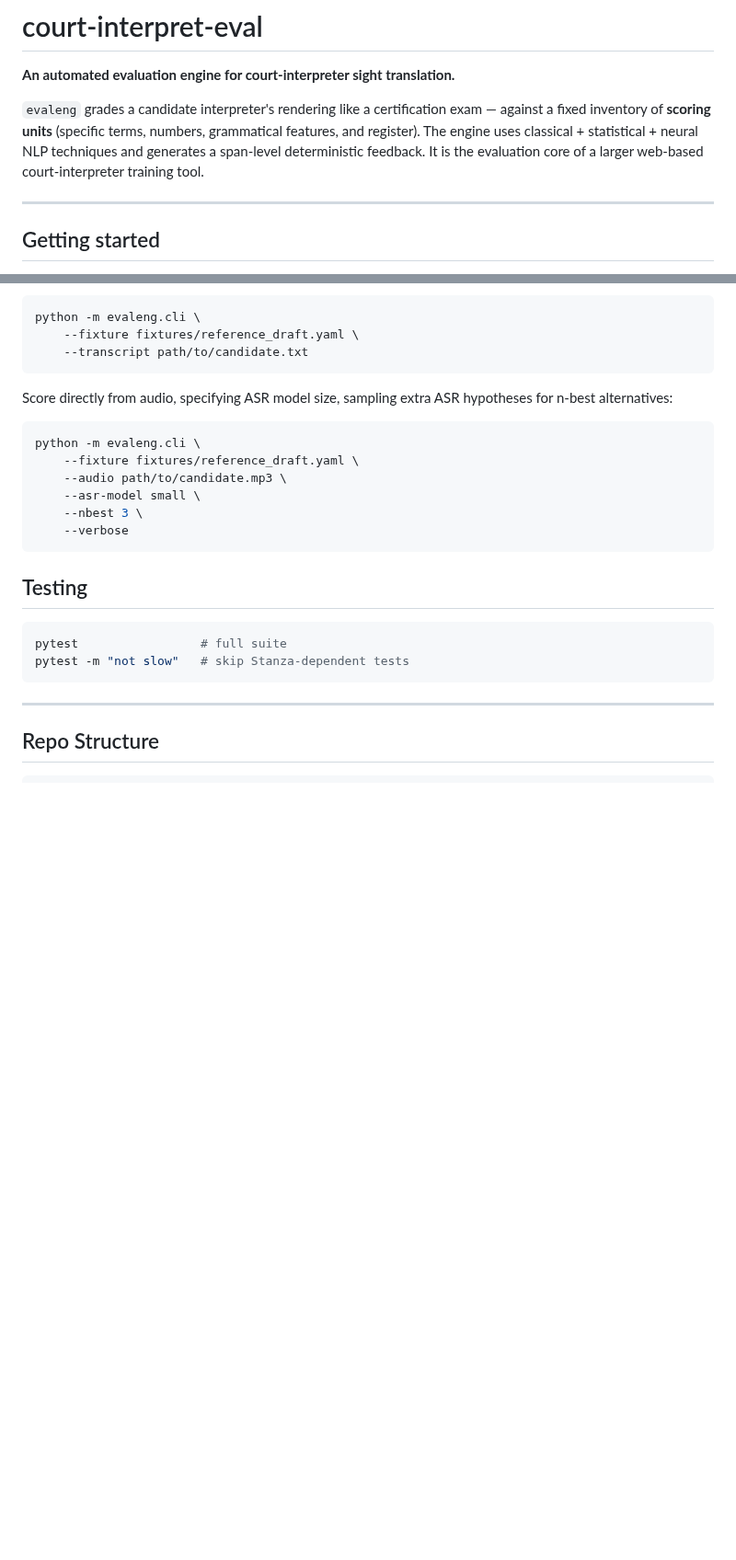
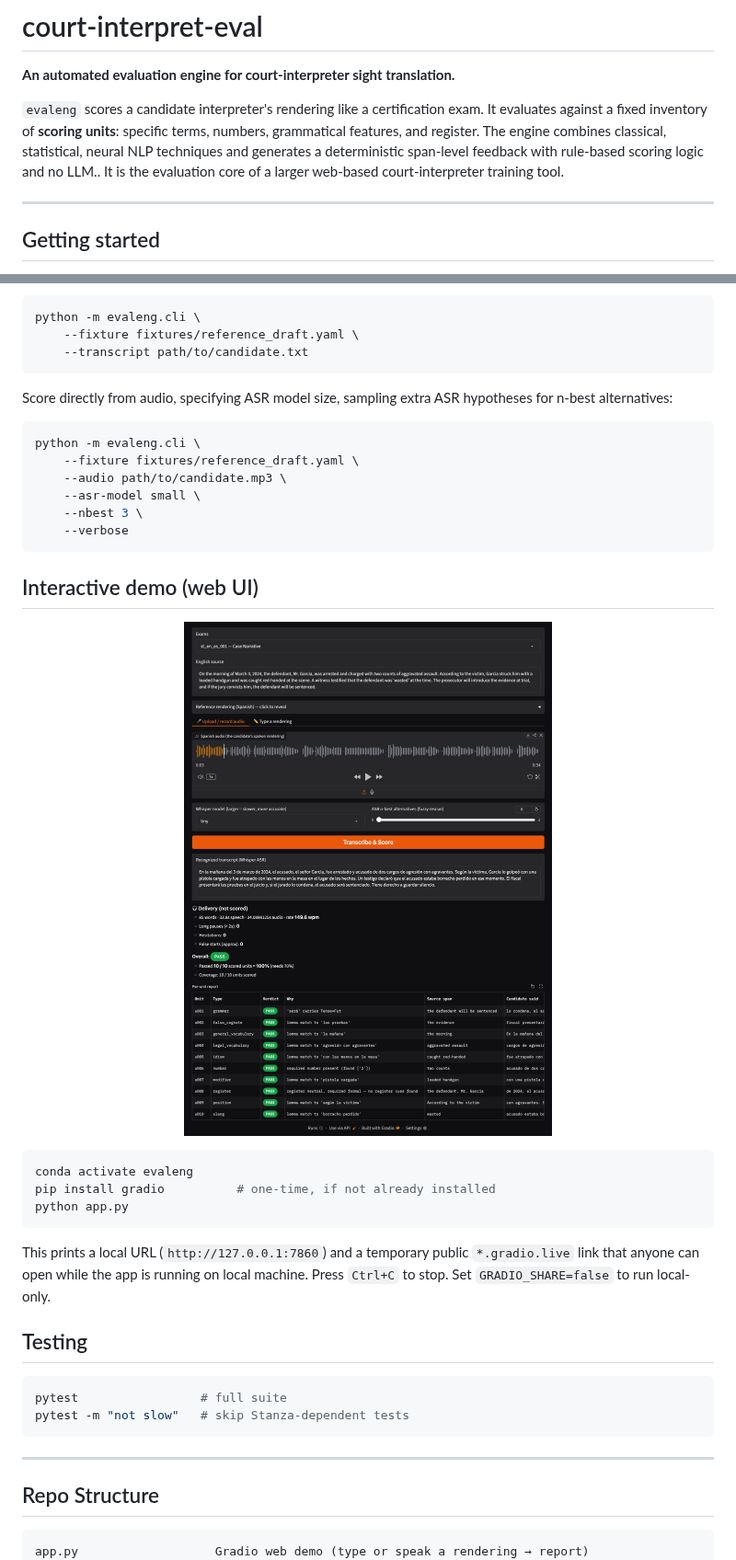
Before and after one commit to zhlizhihua/court-interpret-eval, a Markdown page: README.md, 2 parts joined by grey strips. Shown at 92% size. Drawn GitHub-style; pictures changed too: docs/demo.png (added); blank space fills up the shorter version.

Commit message:
feat: add interactive demo app, exam fixtures, and docs

````diff
--- a/README.md
+++ b/README.md
@@ -2,7 +2,7 @@
 
 **An automated evaluation engine for court-interpreter sight translation.**
 
-`evaleng` grades a candidate interpreter's rendering like a certification exam — against a fixed inventory of **scoring units** (specific terms, numbers, grammatical features, and register). The engine uses classical + statistical + neural NLP techniques and generates a span-level deterministic feedback. It is the evaluation core of a larger web-based court-interpreter training tool.
+`evaleng` scores a candidate interpreter's rendering like a certification exam. It evaluates against a fixed inventory of **scoring units**: specific terms, numbers, grammatical features, and register. The engine combines classical, statistical, neural NLP techniques and generates a deterministic span-level feedback with rule-based scoring logic and no LLM.. It is the evaluation core of a larger web-based court-interpreter training tool.
 
 ---
 
@@ -46,6 +46,20 @@ python -m evaleng.cli \
     --verbose
 ```
 
+## Interactive demo (web UI)
+
+<p align="center">
+  <img src="docs/demo.png" alt="Court Interpreter Sight-Translation Scorer — demo screenshot" width="800">
+</p>
+
+```bash
+conda activate evaleng
+pip install gradio          # one-time, if not already installed
+python app.py
+```
+
+This prints a local URL (`http://127.0.0.1:7860`) and a temporary public `*.gradio.live` link that anyone can open while the app is running on local machine. Press `Ctrl+C` to stop. Set `GRADIO_SHARE=false` to run local-only.
+
 ## Testing
 
 ```bash
@@ -58,6 +72,7 @@ pytest -m "not slow"   # skip Stanza-dependent tests
 ## Repo Structure
 
 ```
+app.py                   Gradio web demo (type or speak a rendering → report)
 src/evaleng/
 ├── schema/models.py     Pydantic scoring-unit + fixture schema
 ├── ingest/loader.py     YAML → validated fixture
````
Also changed, not shown: 10 other files.
